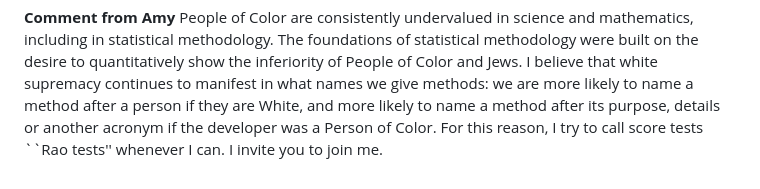
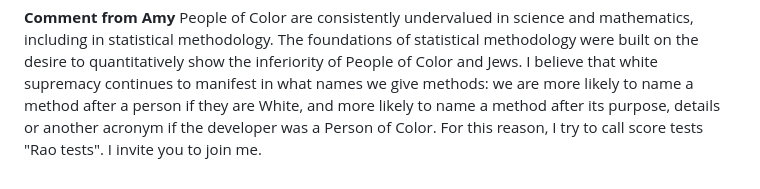
Before and after one commit to statdivlab/raoBust, a Markdown page: README.md, the part around the change. Drawn GitHub-style.

```diff
--- a/README.md
+++ b/README.md
@@ -92,4 +92,4 @@ in what names we give methods: we are more likely to name a method
 after a person if they are White, and more likely to name a method
 after its purpose, details or another acronym if the developer was
 a Person of Color. For this reason, I try to call score tests
-``Rao tests'' whenever I can. I invite you to join me.
+"Rao tests". I invite you to join me.
```
